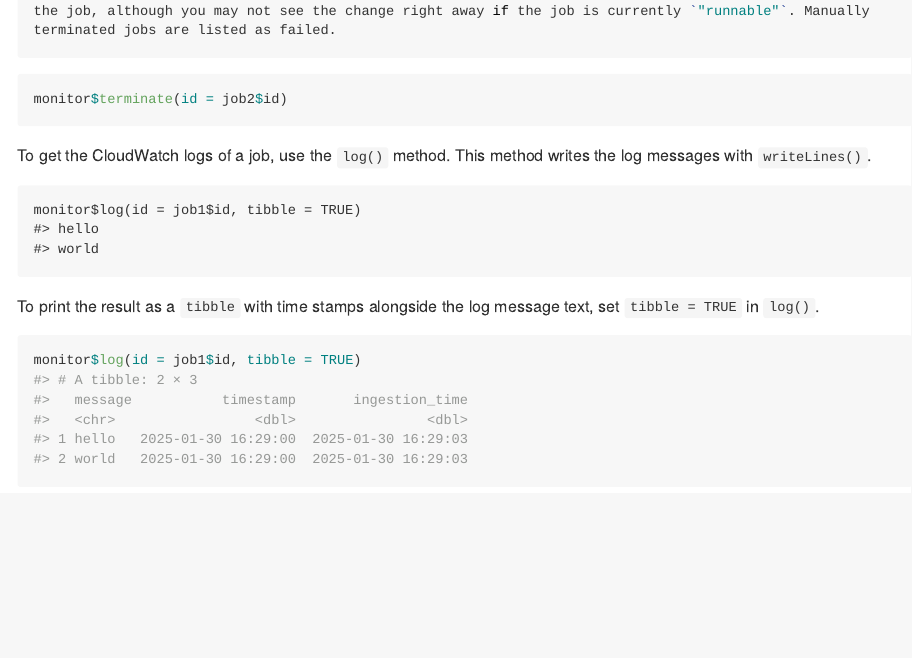
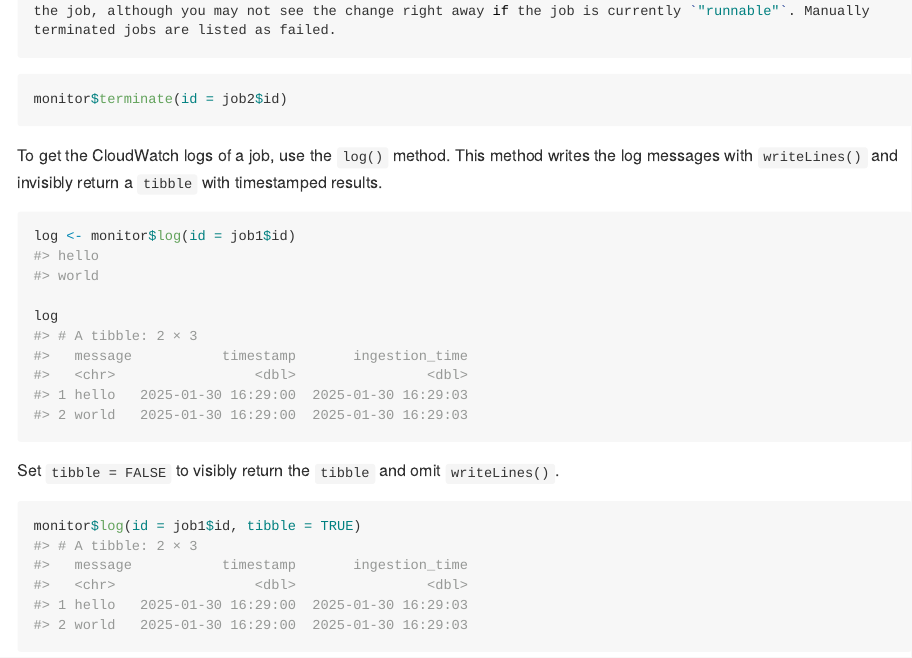
Before and after one commit to wlandau/crew.aws.batch, an R Markdown document (README.Rmd): the page in a window 1100 px wide, from 4910 px down. The pictures show the output file README.md that the author committed with the source, drawn offline in the style of GitHub; long lines of code are wrapped; badge pictures from the web are left out.

Commit message:
invisibly return the tibble

````diff
--- a/README.Rmd
+++ b/README.Rmd
@@ -224,15 +224,22 @@ To terminate a job, use the `terminate()` method. This has the effect of both ca
 monitor$terminate(id = job2$id)
 ```
 
-To get the CloudWatch logs of a job, use the `log()` method. This method writes the log messages with `writeLines()`.
+To get the CloudWatch logs of a job, use the `log()` method. This method writes the log messages with `writeLines()` and invisibly return a `tibble` with timestamped results.
 
-```{}
-monitor$log(id = job1$id, tibble = TRUE)
+```{r}
+log <- monitor$log(id = job1$id)
 #> hello
 #> world
+
+log
+#> # A tibble: 2 × 3
+#>   message           timestamp       ingestion_time
+#>   <chr>                 <dbl>                <dbl>
+#> 1 hello   2025-01-30 16:29:00  2025-01-30 16:29:03
+#> 2 world   2025-01-30 16:29:00  2025-01-30 16:29:03
 ```
 
-To print the result as a `tibble` with time stamps alongside the log message text, set `tibble = TRUE` in `log()`.
+Set `tibble = FALSE` to visibly return the `tibble` and omit `writeLines()`.
 
 ```{r}
 monitor$log(id = job1$id, tibble = TRUE)
````
Also changed, not shown: R/crew_monitor_aws_batch.R (+15 -5 lines), README.md.
